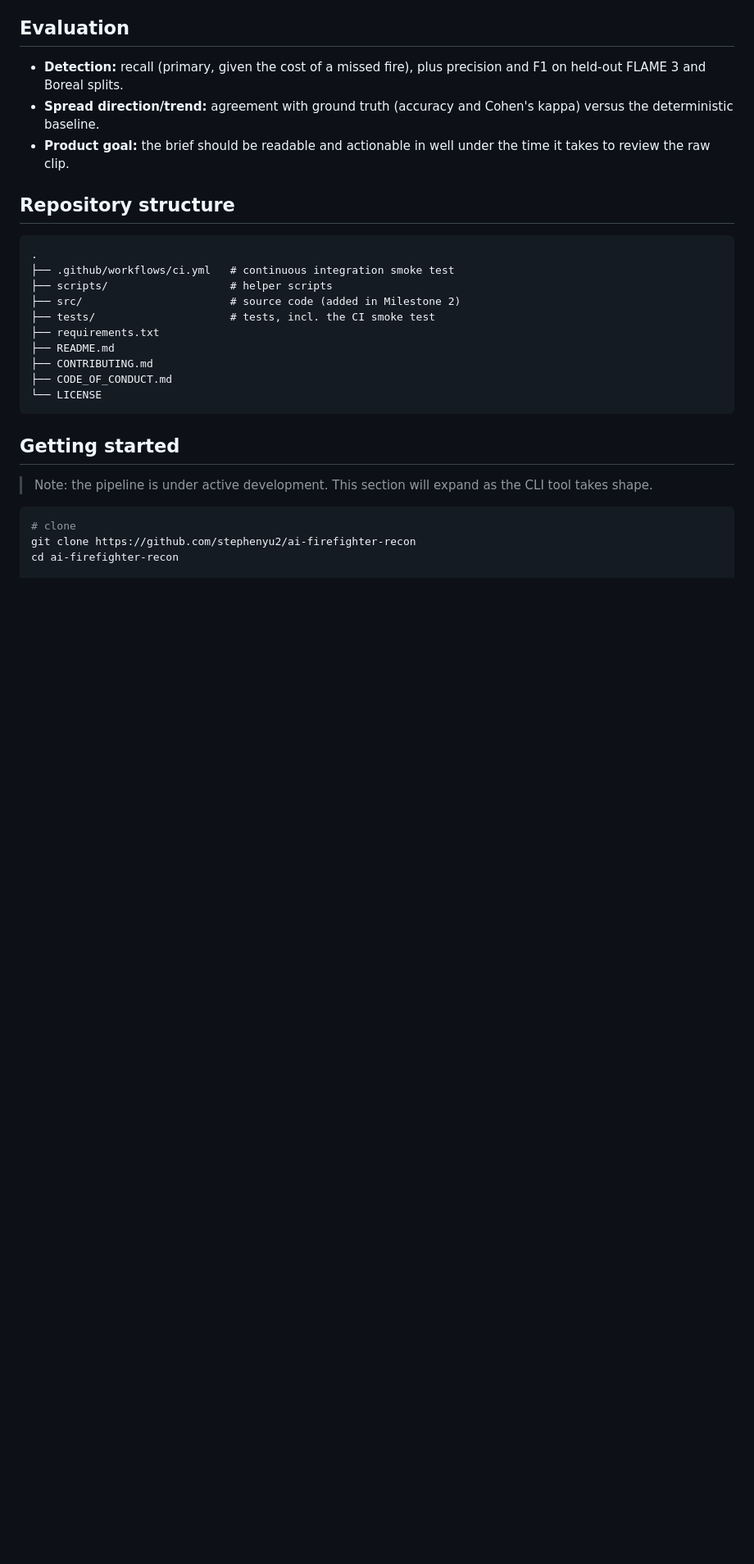
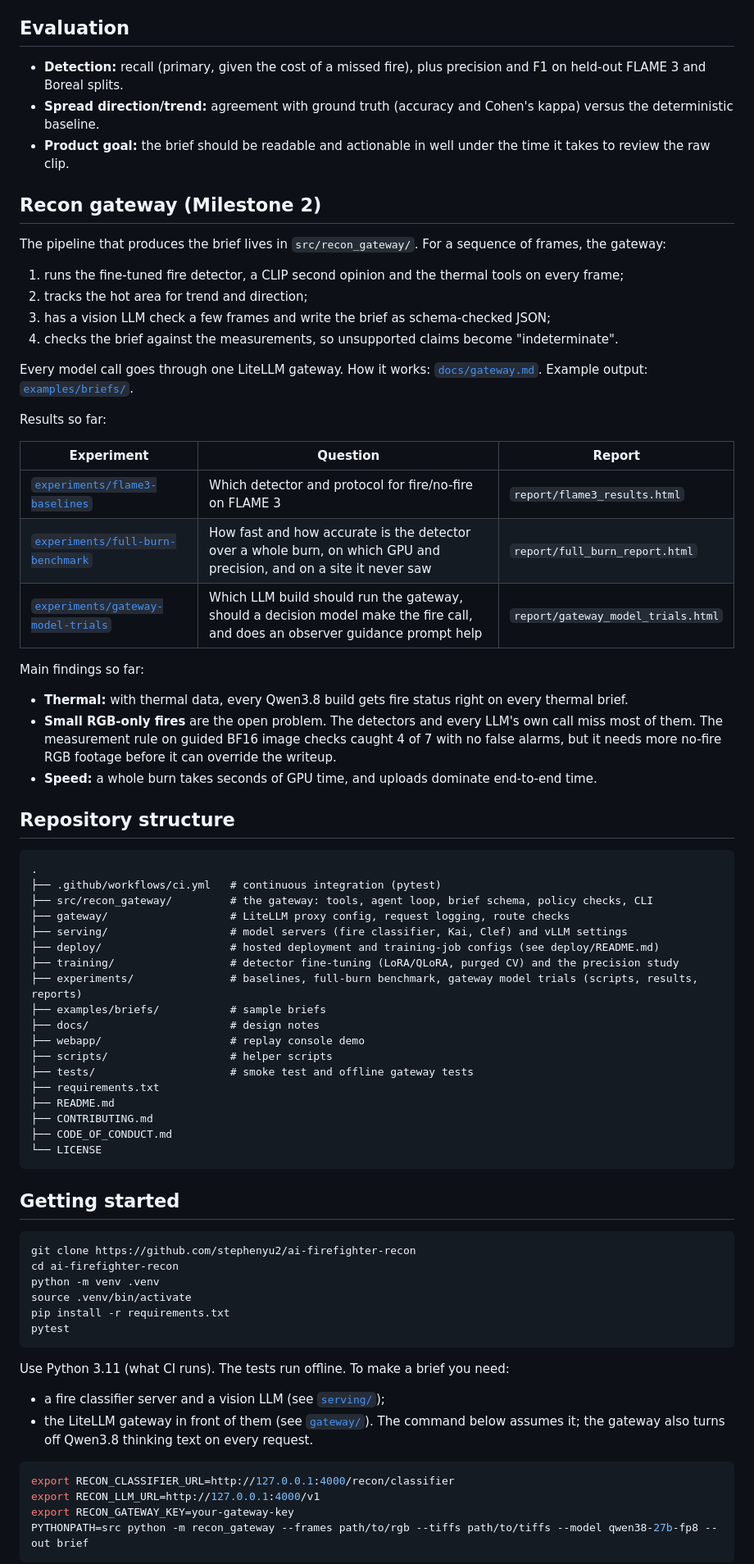
Before and after one commit to stephenyu2/ai-firefighter-recon, a Markdown page: README.md, the part around one of its changes. Shown at 82% size. Drawn GitHub-style; blank space fills up the shorter version.

Commit message:
Document the recon gateway and update the README
How a brief is built, results so far, repository structure and getting started.

````diff
--- a/README.md
+++ b/README.md
@@ -38,14 +38,50 @@ FLAME 3 requires citation per its dataset terms (see Acknowledgements). The Bore
 - **Spread direction/trend:** agreement with ground truth (accuracy and Cohen's kappa) versus the deterministic baseline.
 - **Product goal:** the brief should be readable and actionable in well under the time it takes to review the raw clip.
 
+## Recon gateway (Milestone 2)
+
+The pipeline that produces the brief lives in `src/recon_gateway/`. For a sequence of frames, the gateway:
+
+1. runs the fine-tuned fire detector, a CLIP second opinion and the thermal tools on every frame;
+2. tracks the hot area for trend and direction;
+3. has a vision LLM check a few frames and write the brief as schema-checked JSON;
+4. checks the brief against the measurements, so unsupported claims become "indeterminate".
+
+Every model call goes through one LiteLLM gateway. How it works: [`docs/gateway.md`](docs/gateway.md).
+Example output: [`examples/briefs/`](examples/briefs/).
+
+Results so far:
+
+| Experiment | Question | Report |
+|---|---|---|
+| [`experiments/flame3-baselines`](experiments/flame3-baselines/) | Which detector and protocol for fire/no-fire on FLAME 3 | `report/flame3_results.html` |
+| [`experiments/full-burn-benchmark`](experiments/full-burn-benchmark/) | How fast and how accurate is the detector over a whole burn, on which GPU and precision, and on a site it never saw | `report/full_burn_report.html` |
+| [`experiments/gateway-model-trials`](experiments/gateway-model-trials/) | Which LLM build should run the gateway, should a decision model make the fire call, and does an observer guidance prompt help | `report/gateway_model_trials.html` |
+
+Main findings so far:
+
+- **Thermal:** with thermal data, every Qwen3.8 build gets fire status right on every thermal brief.
+- **Small RGB-only fires** are the open problem. The detectors and every LLM's own call miss most of them. The
+  measurement rule on guided BF16 image checks caught 4 of 7 with no false alarms, but it needs more no-fire RGB footage
+  before it can override the writeup.
+- **Speed:** a whole burn takes seconds of GPU time, and uploads dominate end-to-end time.
+
 ## Repository structure
 
 ```
 .
-├── .github/workflows/ci.yml   # continuous integration smoke test
+├── .github/workflows/ci.yml   # continuous integration (pytest)
+├── src/recon_gateway/         # the gateway: tools, agent loop, brief schema, policy checks, CLI
+├── gateway/                   # LiteLLM proxy config, request logging, route checks
+├── serving/                   # model servers (fire classifier, Kai, Clef) and vLLM settings
+├── deploy/                    # hosted deployment and training-job configs (see deploy/README.md)
+├── training/                  # detector fine-tuning (LoRA/QLoRA, purged CV) and the precision study
+├── experiments/               # baselines, full-burn benchmark, gateway model trials (scripts, results, reports)
+├── examples/briefs/           # sample briefs
+├── docs/                      # design notes
+├── webapp/                    # replay console demo
 ├── scripts/                   # helper scripts
-├── src/                       # source code (added in Milestone 2)
-├── tests/                     # tests, incl. the CI smoke test
+├── tests/                     # smoke test and offline gateway tests
 ├── requirements.txt
 ├── README.md
 ├── CONTRIBUTING.md
@@ -55,10 +91,25 @@ FLAME 3 requires citation per its dataset terms (see Acknowledgements). The Bore
 
 ## Getting started
 
-> Note: the pipeline is under active development. This section will expand as the CLI tool takes shape.
+```bash
+git clone https://github.com/stephenyu2/ai-firefighter-recon
+cd ai-firefighter-recon
+python -m venv .venv
+source .venv/bin/activate
+pip install -r requirements.txt
+pytest
+```
+
+Use Python 3.11 (what CI runs). The tests run offline. To make a brief you need:
+
+- a fire classifier server and a vision LLM (see [`serving/`](serving/));
+- the LiteLLM gateway in front of them (see [`gateway/`](gateway/)). The command below assumes it; the gateway also turns
+  off Qwen3.8 thinking text on every request.
 
 ```bash
-# clone
-git clone https://github.com/stephenyu2/ai-firefighter-recon
-cd ai-firefighter-recon
+export RECON_CLASSIFIER_URL=http://127.0.0.1:4000/recon/classifier
+export RECON_LLM_URL=http://127.0.0.1:4000/v1
+export RECON_GATEWAY_KEY=your-gateway-key
+PYTHONPATH=src python -m recon_gateway --frames path/to/rgb --tiffs path/to/tiffs --model qwen38-27b-fp8 --out brief
+```
 
````
Also changed, not shown: other parts of README.md (+3 -10 lines), docs/gateway.md (added, +77 -0 lines).
